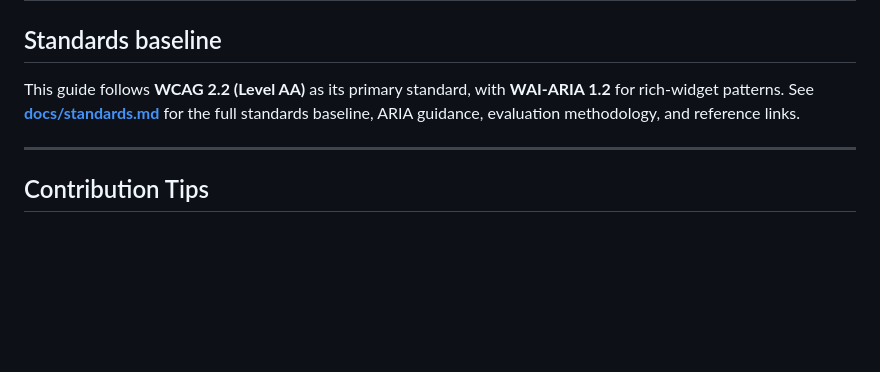
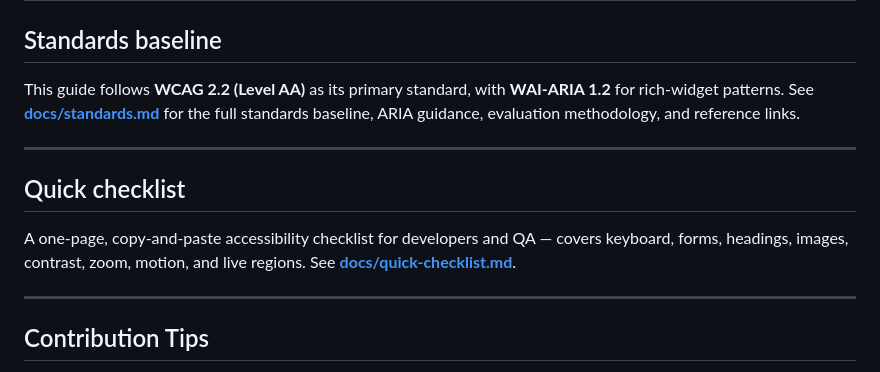
Before and after one commit to arzucaner/web-accessibility-guide, a Markdown page: README.md, the part around the change. GitHub-like rendering; blank space fills up the shorter version.

Commit message:
docs: add quick accessibility checklist

```diff
--- a/README.md
+++ b/README.md
@@ -111,6 +111,12 @@ This guide follows **WCAG 2.2 (Level AA)** as its primary standard, with **WAI-A
 
 ---
 
+## Quick checklist
+
+A one-page, copy-and-paste accessibility checklist for developers and QA — covers keyboard, forms, headings, images, contrast, zoom, motion, and live regions. See **[docs/quick-checklist.md](docs/quick-checklist.md)**.
+
+---
+
 ## Contribution Tips
 
 * Follow [WCAG 2.2](https://www.w3.org/TR/WCAG22/) — our accessibility baseline. See [docs/standards.md](docs/standards.md) for details.
```
Also changed, not shown: docs/quick-checklist.md (added, +73 -0 lines).
